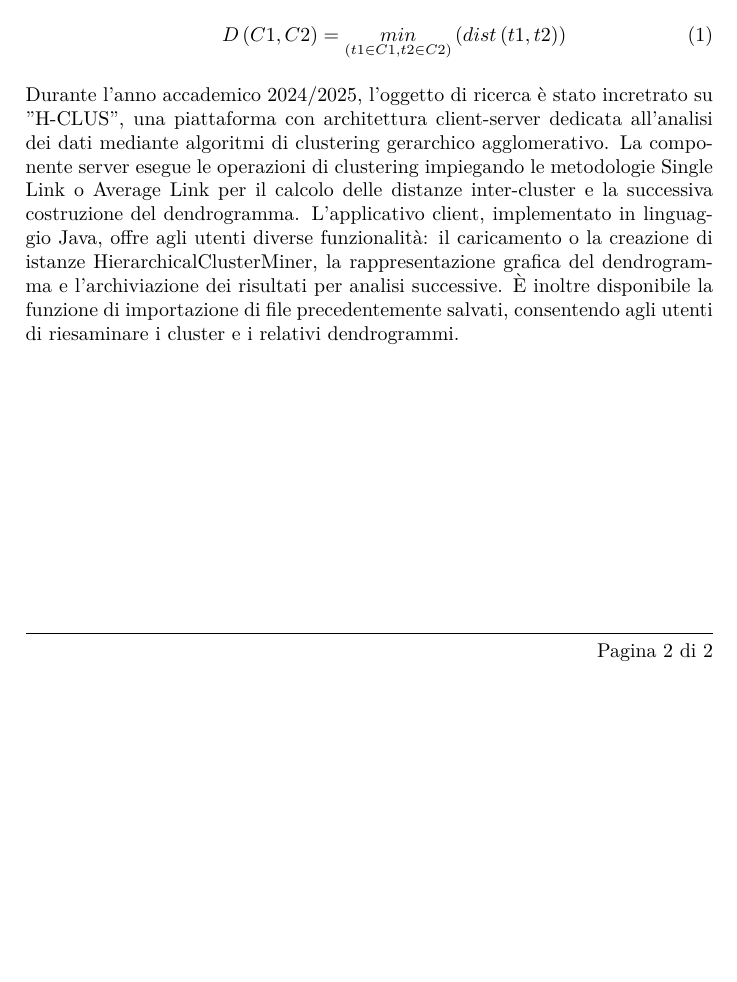
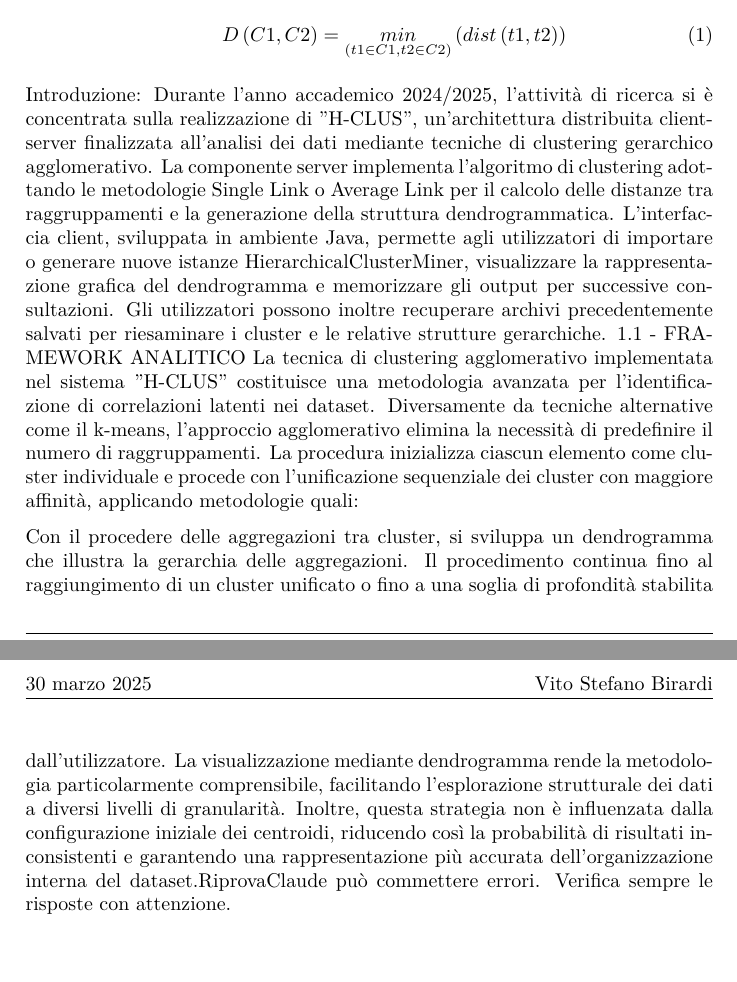
Before and after one commit to Vsb23/Progetto_MAP, a LaTeX document (Documentazione/Nuova docs/main.tex, which reads Documentazione/Nuova docs/Introduzione.tex): part of page 2 of 2 before the commit and two parts of pages 2 and 3 of 3 after it, the two joined at a grey line, cut so that both start at the same text, the shorter picture padded with empty space. Compiled offline with pdfLaTeX.

Commit message:
Seconda modifica

```diff
--- a/Documentazione/Nuova docs/Introduzione.tex
+++ b/Documentazione/Nuova docs/Introduzione.tex
@@ -23,5 +23,11 @@ I criteri utilizzati nel progetto A-CLus sono i seguenti:
     \end{equation}
 \end{enumerate}
 
+Introduzione:
+Durante l'anno accademico 2024/2025, l'attività di ricerca si è concentrata sulla realizzazione di "H-CLUS", un'architettura distribuita client-server finalizzata all'analisi dei dati mediante tecniche di clustering gerarchico agglomerativo. La componente server implementa l'algoritmo di clustering adottando le metodologie Single Link o Average Link per il calcolo delle distanze tra raggruppamenti e la generazione della struttura dendrogrammatica. L'interfaccia client, sviluppata in ambiente Java, permette agli utilizzatori di importare o generare nuove istanze HierarchicalClusterMiner, visualizzare la rappresentazione grafica del dendrogramma e memorizzare gli output per successive consultazioni. Gli utilizzatori possono inoltre recuperare archivi precedentemente salvati per riesaminare i cluster e le relative strutture gerarchiche.
+1.1 - FRAMEWORK ANALITICO
+La tecnica di clustering agglomerativo implementata nel sistema "H-CLUS" costituisce una metodologia avanzata per l'identificazione di correlazioni latenti nei dataset. Diversamente da tecniche alternative come il k-means, l'approccio agglomerativo elimina la necessità di predefinire il numero di raggruppamenti. La procedura inizializza ciascun elemento come cluster individuale e procede con l'unificazione sequenziale dei cluster con maggiore affinità, applicando metodologie quali:
 
-Durante l'anno accademico 2024/2025, l'oggetto di ricerca è stato incretrato su "H-CLUS", una piattaforma con architettura client-server dedicata all'analisi dei dati mediante algoritmi di clustering gerarchico agglomerativo. La componente server esegue le operazioni di clustering impiegando le metodologie Single Link o Average Link per il calcolo delle distanze inter-cluster e la successiva costruzione del dendrogramma. L'applicativo client, implementato in linguaggio Java, offre agli utenti diverse funzionalità: il caricamento o la creazione di istanze HierarchicalClusterMiner, la rappresentazione grafica del dendrogramma e l'archiviazione dei risultati per analisi successive. È inoltre disponibile la funzione di importazione di file precedentemente salvati, consentendo agli utenti di riesaminare i cluster e i relativi dendrogrammi.
+
+
+Con il procedere delle aggregazioni tra cluster, si sviluppa un dendrogramma che illustra la gerarchia delle aggregazioni. Il procedimento continua fino al raggiungimento di un cluster unificato o fino a una soglia di profondità stabilita dall'utilizzatore. La visualizzazione mediante dendrogramma rende la metodologia particolarmente comprensibile, facilitando l'esplorazione strutturale dei dati a diversi livelli di granularità. Inoltre, questa strategia non è influenzata dalla configurazione iniziale dei centroidi, riducendo così la probabilità di risultati inconsistenti e garantendo una rappresentazione più accurata dell'organizzazione interna del dataset.RiprovaClaude può commettere errori. Verifica sempre le risposte con attenzione.
```
